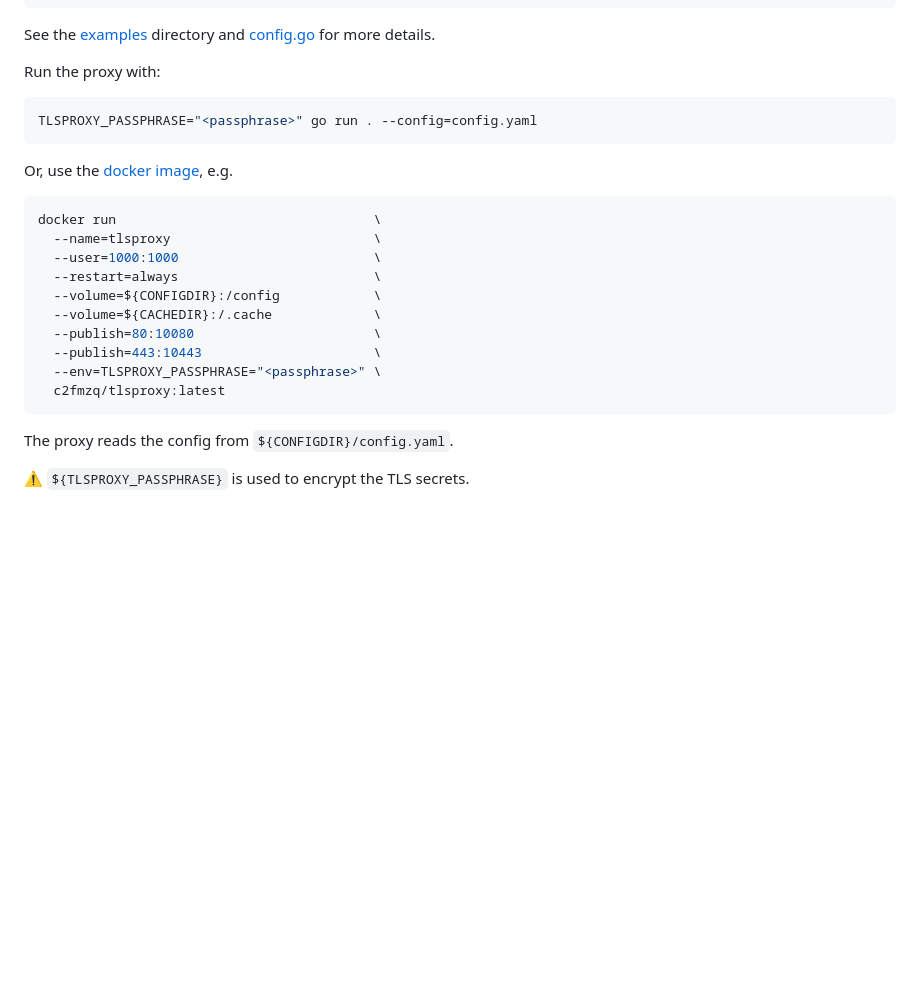
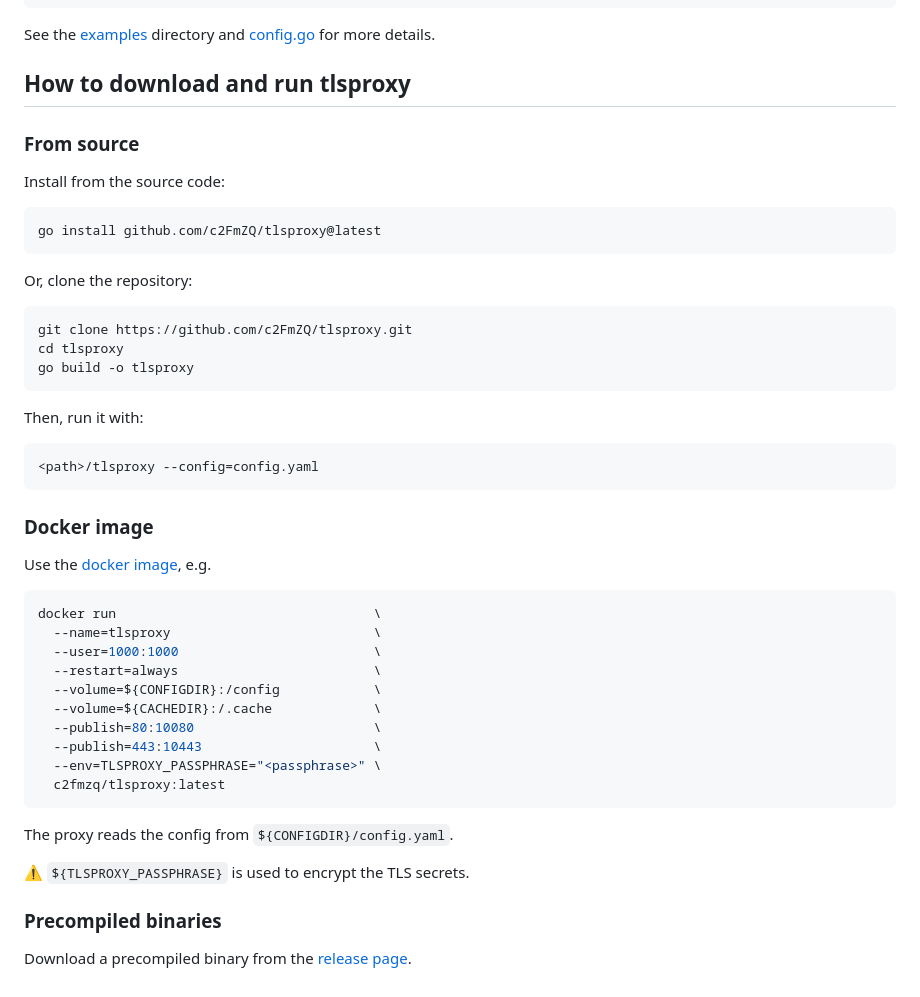
Before and after one commit to c2FmZQ/tlsproxy, a Markdown page: README.md, the part around one of its changes. Drawn GitHub-style; blank space fills up the shorter version.

````diff
--- a/README.md
+++ b/README.md
@@ -66,12 +109,30 @@ backends:
 See the [examples](https://github.com/c2FmZQ/tlsproxy/blob/main/examples) directory and [config.go](https://github.com/c2FmZQ/tlsproxy/blob/main/proxy/config.go#L64) for more details.
 
 
-Run the proxy with:
+## How to download and run tlsproxy
+
+### From source
+
+Install from the source code:
 ```console
-TLSPROXY_PASSPHRASE="<passphrase>" go run . --config=config.yaml
+go install github.com/c2FmZQ/tlsproxy@latest
 ```
 
-Or, use the [docker image](https://hub.docker.com/r/c2fmzq/tlsproxy), e.g.
+Or, clone the repository:
+```console
+git clone https://github.com/c2FmZQ/tlsproxy.git
+cd tlsproxy
+go build -o tlsproxy
+```
+
+Then, run it with:
+```console
+<path>/tlsproxy --config=config.yaml
+```
+
+### Docker image
+
+Use the [docker image](https://hub.docker.com/r/c2fmzq/tlsproxy), e.g.
 ```console
 docker run                                 \
   --name=tlsproxy                          \
@@ -88,3 +149,7 @@ docker run                                 \
 The proxy reads the config from `${CONFIGDIR}/config.yaml`.
 
 :warning: `${TLSPROXY_PASSPHRASE}` is used to encrypt the TLS secrets.
+
+### Precompiled binaries
+
+Download a precompiled binary from the [release page](https://github.com/c2FmZQ/tlsproxy/releases).
````
Also changed, not shown: other parts of README.md (+46 -3 lines).
